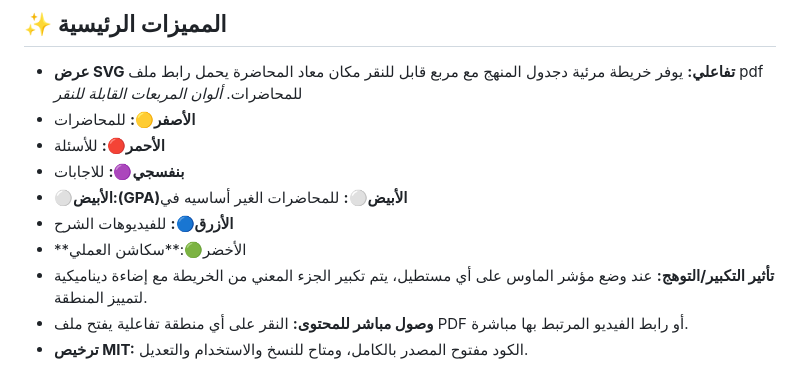
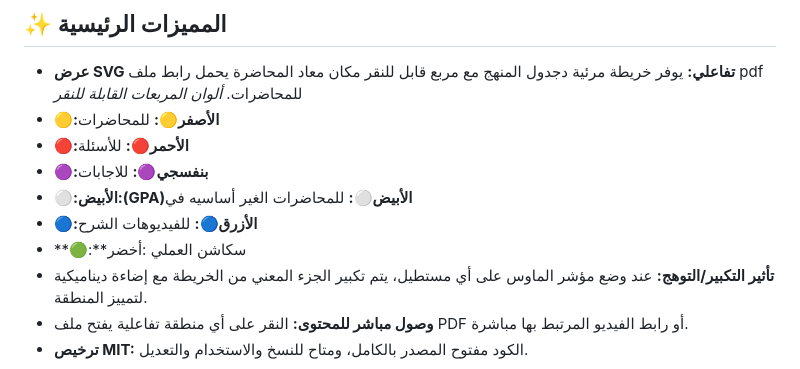
Before and after one commit to 05george/semester-3, a Markdown page: README.md, the part around the change. Drawn GitHub-style.

```diff
--- a/README.md
+++ b/README.md
@@ -6,12 +6,12 @@
 
 * **عرض SVG تفاعلي:** يوفر خريطة مرئية دجدول المنهج مع مربع قابل للنقر مكان معاد المحاضرة يحمل رابط ملف pdf للمحاضرات.
 *ألوان المربعات القابلة للنقر*
-* **الأصفر🟡:** للمحاضرات
-* **الأحمر🔴:** للأسئلة
-* **بنفسجي🟣:** للاجابات
-* **⚪️الأبيض:(GPA)الأبيض⚪️:** للمحاضرات الغير أساسيه في
-* **الأزرق🔵:** للفيديوهات الشرح
-* **الأخضر🟢:**سكاشن العملي
+* **🟡:الأصفر🟡:** للمحاضرات
+* **🔴:الأحمر🔴:** للأسئلة
+* **🟣:بنفسجي🟣:** للاجابات
+* **⚪️:الأبيض:(GPA)الأبيض⚪️:** للمحاضرات الغير أساسيه في
+* **🔵:الأزرق🔵:** للفيديوهات الشرح
+* **🟢:**سكاشن العملي :أخضر
 * **تأثير التكبير/التوهج:** عند وضع مؤشر الماوس على أي مستطيل، يتم تكبير الجزء المعني من الخريطة مع إضاءة ديناميكية لتمييز المنطقة.
 * **وصول مباشر للمحتوى:** النقر على أي منطقة تفاعلية يفتح ملف PDF أو رابط الفيديو المرتبط بها مباشرة.
 * **ترخيص MIT:** الكود مفتوح المصدر بالكامل، ومتاح للنسخ والاستخدام والتعديل.
```
